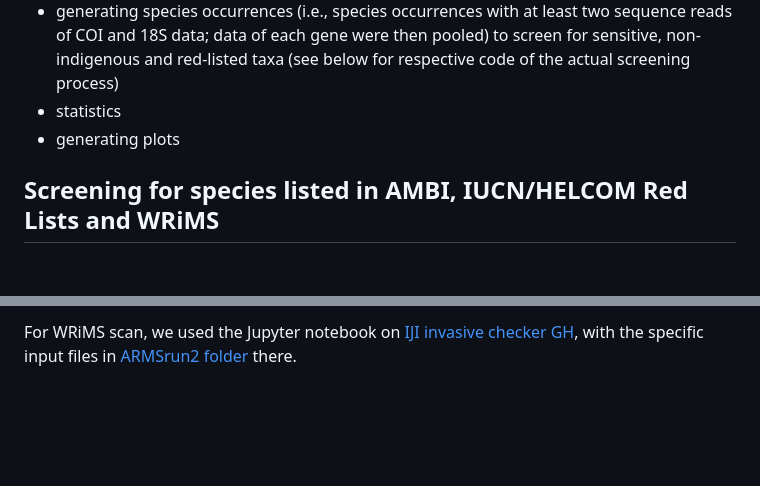
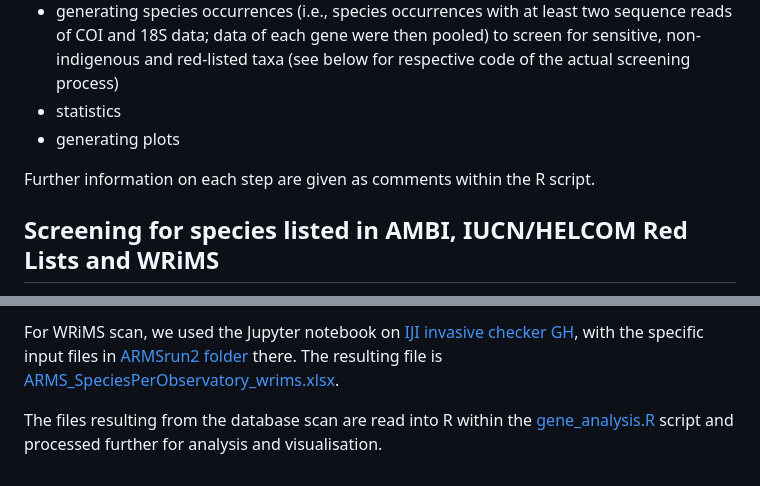
Before and after one commit to arms-mbon/code_release_001, a Markdown page: README.md, 2 parts joined by grey strips. Drawn GitHub-style; blank space fills up the shorter version.

```diff
--- a/README.md
+++ b/README.md
@@ -24,6 +24,8 @@ The R script [gene_analysis.R](https://github.com/arms-mbon/code_release_001/blo
 * statistics
 * generating plots
 
+Further information on each step are given as comments within the R script.
+
 ## Screening for species listed in AMBI, IUCN/HELCOM Red Lists and WRiMS
 
 The [gene_analysis.R](https://github.com/arms-mbon/code_release_001/blob/main/gene_analysis.R) script generates a list of species (among many other files) occuring in the COI and 18S data set. we made use of LifeWatch Belgium's e-Lab services (https://www.lifewatch.be/data-services/) using the "Taxon match services" -> "Taxon match World Register of Marine Species (WoRMS)" to obtain correct, accepted species names and AphiaIDs as present in WoRMS. The results were read back into R and used in the [gene_analysis.R](https://github.com/arms-mbon/code_release_001/blob/main/gene_analysis.R) script to generate files with species occurrences per observatory to screen against the three databases mentioned below. See the respective part in [gene_analysis.R](https://github.com/arms-mbon/code_release_001/blob/main/gene_analysis.R) for further details.
@@ -39,2 +42,4 @@ For AMBI and IUCN/HELCOM scan, we used the web services provided by the World Re
 
-For WRiMS scan, we used the Jupyter notebook on [IJI invasive checker GH](https://www.github.com/vliz-be-opsci/lw-iji-invasive-checker), with the specific input files in [ARMSrun2 folder](https://github.com/vliz-be-opsci/lw-iji-invasive-checker/tree/main/notebooks/ARMSrun2) there.
+For WRiMS scan, we used the Jupyter notebook on [IJI invasive checker GH](https://www.github.com/vliz-be-opsci/lw-iji-invasive-checker), with the specific input files in [ARMSrun2 folder](https://github.com/vliz-be-opsci/lw-iji-invasive-checker/tree/main/notebooks/ARMSrun2) there. The resulting file is [ARMS_SpeciesPerObservatory_wrims.xlsx](https://github.com/arms-mbon/code_release_001/blob/main/ARMS_SpeciesPerObservatory_wrims.xlsx).
+
+The files resulting from the database scan are read into R within the [gene_analysis.R](https://github.com/arms-mbon/code_release_001/blob/main/gene_analysis.R) script and processed further for analysis and visualisation.
```
Also changed, not shown: other parts of README.md (+1 -0 lines).
